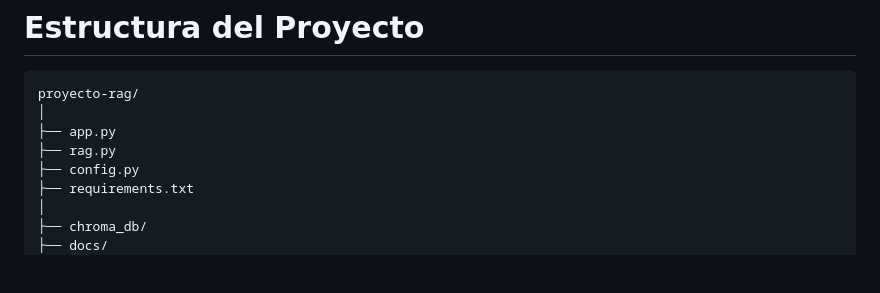
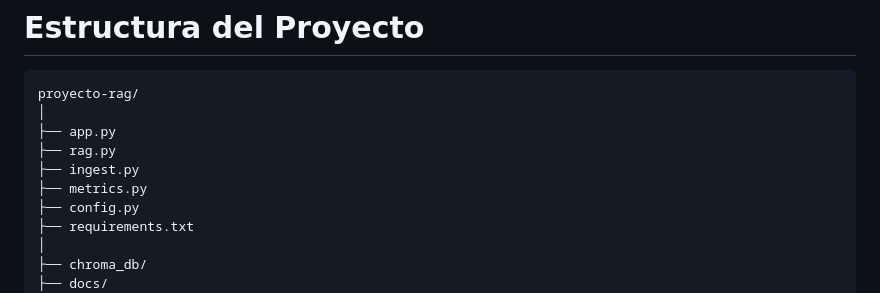
Before and after one commit to Marlon0927/RAG_proyecto_final, a Markdown page: README.md, the part around the change. Rendered like a GitHub page; blank space fills up the shorter version.

Commit message:
Add ingest.py and metrics.py to project structure

```diff
--- a/README.md
+++ b/README.md
@@ -100,6 +100,8 @@ proyecto-rag/
 │
 ├── app.py
 ├── rag.py
+├── ingest.py
+├── metrics.py
 ├── config.py
 ├── requirements.txt
 │
```
